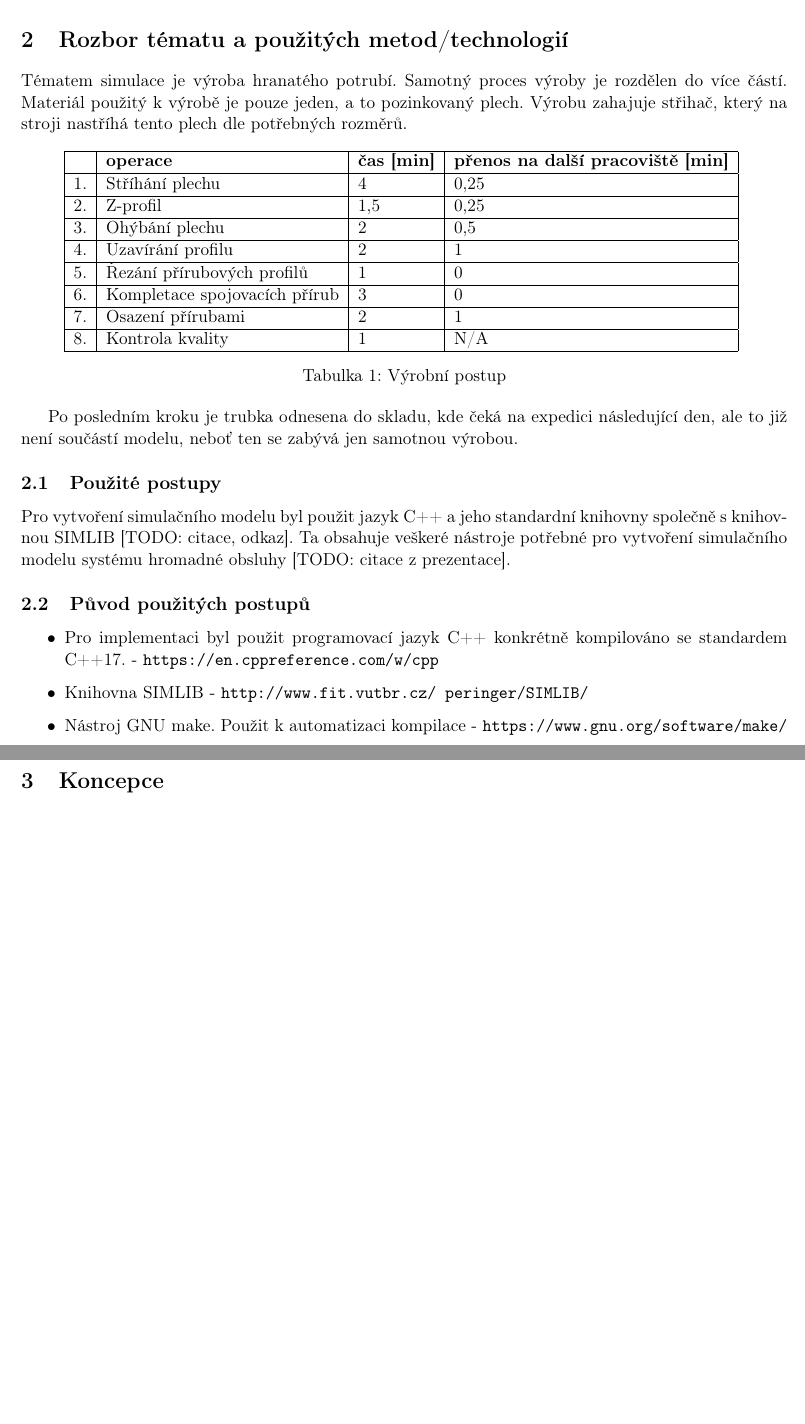
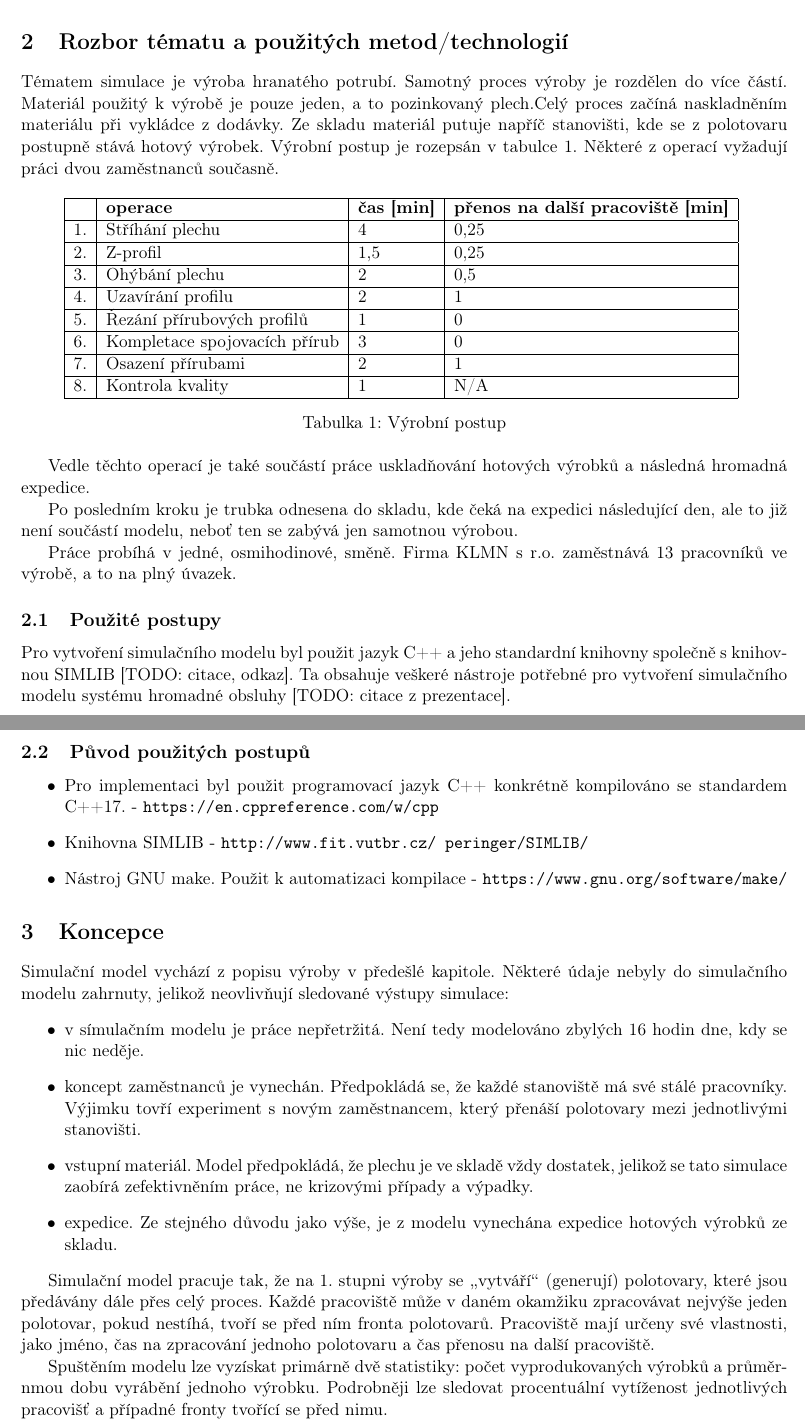
Before and after one commit to ss11mik/IMS, a LaTeX document (doc/ims.tex): two parts of pages 3 and 4 of 5 before the commit and two parts of pages 3 and 4 of 6 after it, joined at a grey line, cut so that both start at the same text, the shorter picture padded with empty space. Compiled offline with pdfLaTeX.

Commit message:
Konception of da model

```diff
--- a/doc/ims.tex
+++ b/doc/ims.tex
@@ -52,8 +52,12 @@ Informace byly čerpány z bakalářské práce \href{http://digilib.k.utb.cz/bi
 vybrané firmě}. TODO:%%TODO: Bibtext citace zdroje
 \subsection{Ověření validity}
 Konkrétní informace o výrobě byly čerpány z uvedené bakalářské práce, jejíž autor získal informace přímo od dané firmy, a tudíž by měly být přesné. Prvotní experiment na výchozím modelu ověřil, že průměrná doba výroby produktu se shoduje s dobou uvedenou ve zdroji.
+
+
 \section{Rozbor tématu a použitých metod/technologií}
-Tématem simulace je výroba hranatého potrubí. Samotný proces výroby je rozdělen do více částí. Materiál použitý k výrobě je pouze jeden, a to pozinkovaný plech. Výrobu zahajuje střihač, který na stroji nastříhá tento plech dle potřebných rozměrů.
+Tématem simulace je výroba hranatého potrubí. Samotný proces výroby je rozdělen do více částí. Materiál použitý k výrobě je pouze jeden, a to pozinkovaný plech.% Výrobu zahajuje střihač, který na stroji nastříhá tento plech dle potřebných rozměrů.
+Celý proces začíná naskladněním materiálu při vykládce z dodávky. Ze skladu materiál putuje napříč stanovišti, kde se z polotovaru postupně stává hotový výrobek. Výrobní postup je rozepsán v tabulce \ref{rgrg}. Některé z operací vyžadují práci dvou zaměstnanců současně.
+
 \begin{table}[H]
     \centering
     \begin{tabular}{|l|l|l|l|}
@@ -75,7 +79,11 @@ Tématem simulace je výroba hranatého potrubí. Samotný proces výroby je roz
     \label{rgrg}
 \end{table}
 
+Vedle těchto operací je také součástí práce uskladňování hotových výrobků a následná hromadná expedice.
+
 Po posledním kroku je trubka odnesena do skladu, kde čeká na expedici následující den, ale to již není součástí modelu, neboť ten se zabývá jen samotnou výrobou.
+
+Práce probíhá v jedné, osmihodinové, směně. Firma KLMN s r.o. zaměstnává 13 pracovníků ve výrobě, a to na plný úvazek.
 
 \subsection{Použité postupy}
 Pro vytvoření simulačního modelu byl použit jazyk C++ a jeho standardní knihovny společně s knihovnou SIMLIB [TODO: citace, odkaz]. Ta obsahuje veškeré nástroje potřebné pro vytvoření simulačního modelu systému hromadné obsluhy [TODO: citace z prezentace].
@@ -88,7 +96,19 @@ Pro vytvoření simulačního modelu byl použit jazyk C++ a jeho standardní kn
 
 \section{Koncepce}
 
+Simulační model vychází z popisu výroby v předešlé kapitole. Některé údaje nebyly do simulačního modelu zahrnuty, jelikož neovlivňují sledované výstupy simulace:
+\begin{itemize}
+    \item v símulačním modelu je práce nepřetržitá. Není tedy modelováno zbylých 16 hodin dne, kdy se nic neděje.
+    \item koncept zaměstnanců je vynechán. Předpokládá se, že každé stanoviště má své stálé pracovníky. Výjimku tovří experiment s novým zaměstnancem, který přenáší polotovary mezi jednotlivými stanovišti.
+    \item vstupní materiál. Model předpokládá, že plechu je ve skladě vždy dostatek, jelikož se tato simulace zaobírá zefektivněním práce, ne krizovými případy a výpadky.
+    \item expedice. Ze stejného důvodu jako výše, je z modelu vynechána expedice hotových výrobků ze skladu.
+\end{itemize}
 
+Simulační model pracuje tak, že na 1. stupni výroby se \uv{vytváří} (generují) polotovary, které jsou předávány dále přes celý proces. Každé pracoviště může v daném okamžiku zpracovávat nejvýše jeden polotovar, pokud nestíhá, tvoří se před ním fronta polotovarů. Pracoviště mají určeny své vlastnosti, jako jméno, čas na zpracování jednoho polotovaru a čas přenosu na další pracoviště.
+
+Spuštěním modelu lze vyzískat primárně dvě statistiky: počet vyprodukovaných výrobků a průměrnmou dobu vyrábění jednoho výrobku. Podrobněji lze sledovat procentuální vytíženost jednotlivých pracovišť a případné fronty tvořící se před nimu.
+
+Simulace je většinou spouštěna na dobu 10 týdnů, během kterých se zahladí počáteční zpoždění, způsobené náběhem celé výrobní linky (na počátku simulace pracuje jen 1. pracoviště, ostatní čekají, až se k nim dostanou polotovary, které mohou zpracovávat).
 
 
 \section{Architektura simulačního modelu/simulátoru}
```
